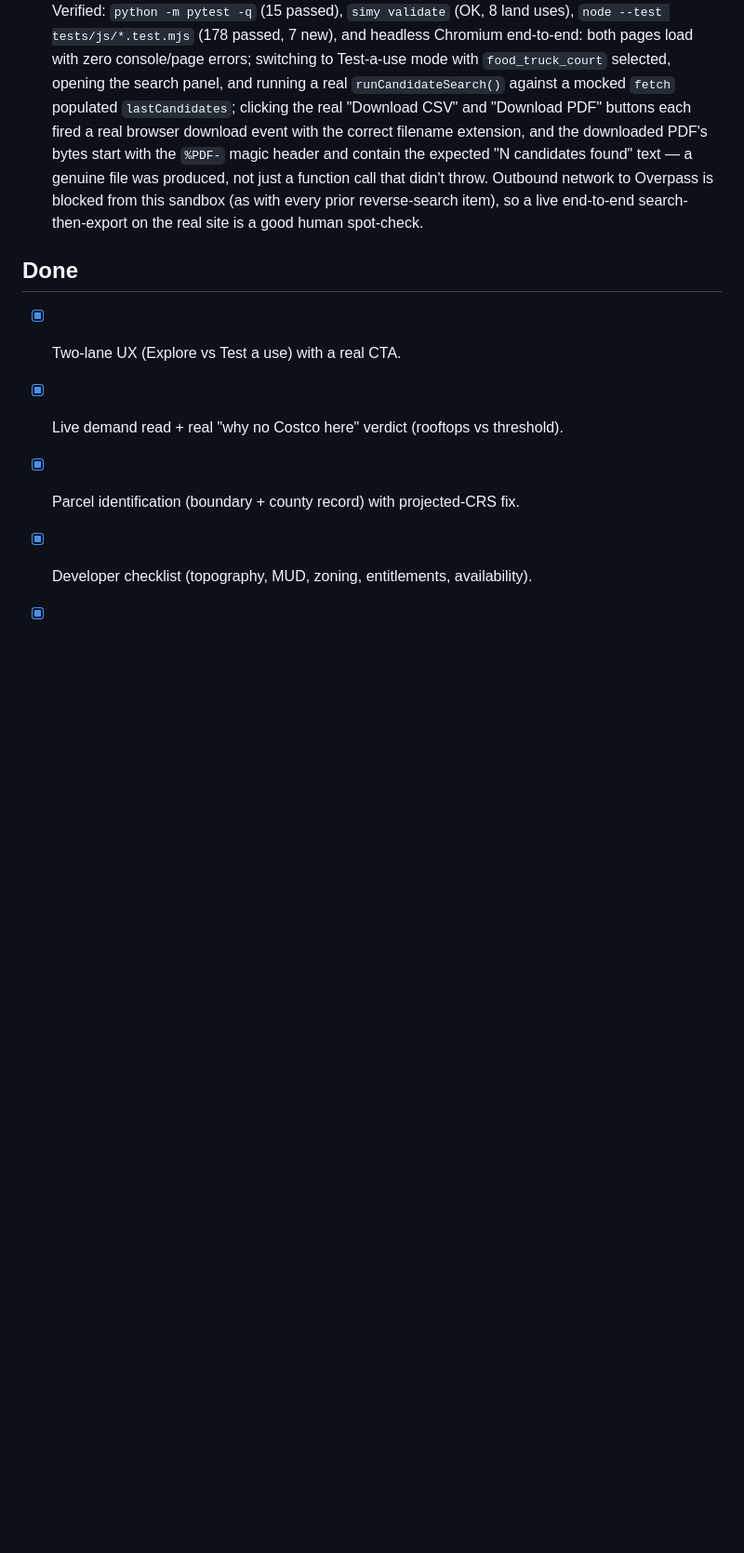
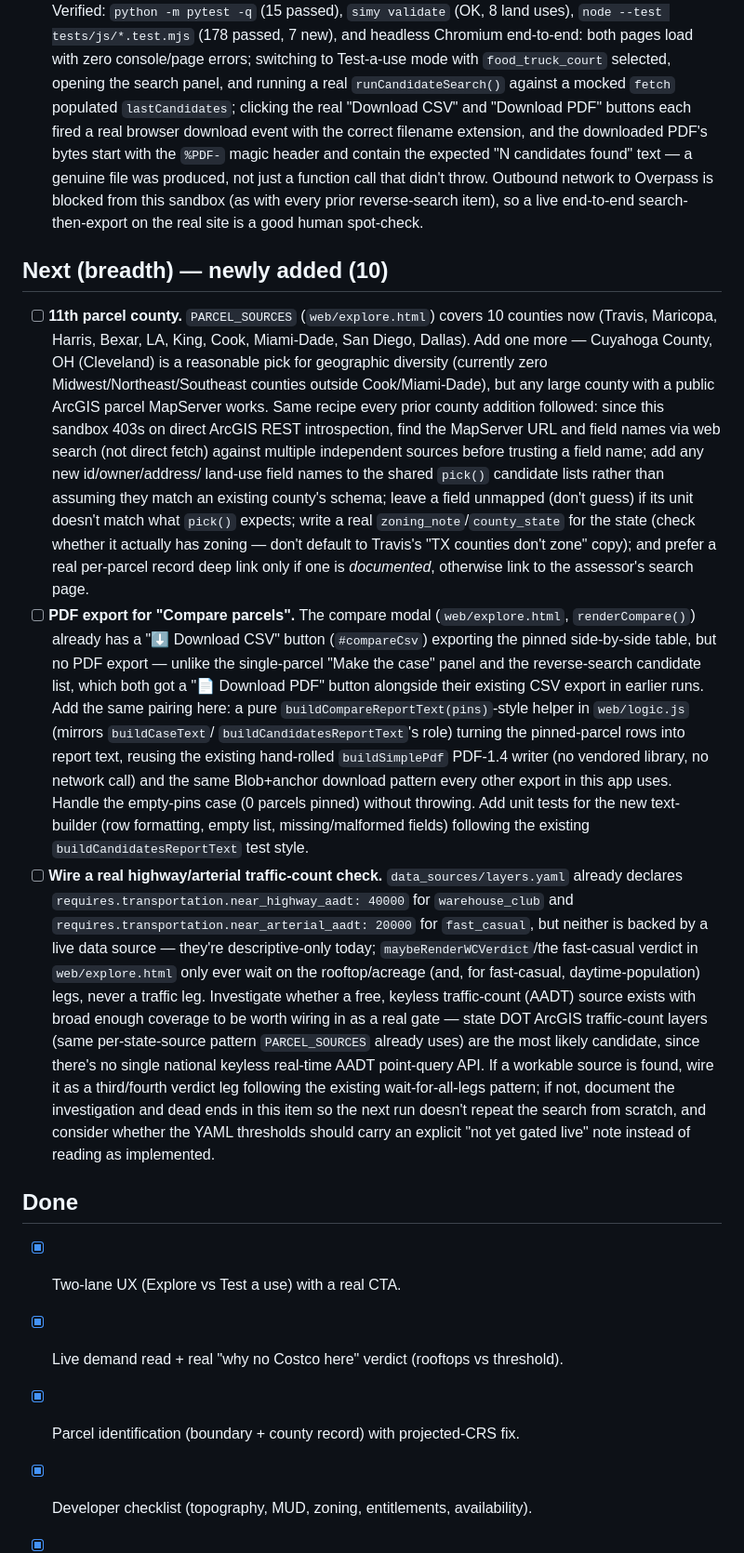
Before and after one commit to Jodeit/simy_city, a Markdown page: docs/backlog.md, the part around the change. Shown at 93% size. GitHub-like rendering; blank space fills up the shorter version.

Commit message:
Backlog: add 3 new items now that Now/Next are fully shipped
Now and Next have no finishable unchecked items this run (the sole
remaining Next-ish item is the landing-page screenshot, blocked on
network access this sandbox doesn't have). Added an 11th parcel county
(Cuyahoga County, OH), PDF export for the "Compare parcels" modal
(mirrors the CSV export already there and the PDF exports already
shipped for the single-parcel and reverse-search cases), and wiring a
real highway/arterial traffic-count (AADT) check behind the
transportation gates warehouse_club/fast_casual already declare in
data_sources/layers.yaml but never actually check live.

Co-Authored-By: Claude Opus 4.8 <noreply@anthropic.com>

```diff
--- a/docs/backlog.md
+++ b/docs/backlog.md
@@ -1405,6 +1405,59 @@ Ground rules for each run:
       so a live end-to-end search-then-export on the real site is a good
       human spot-check.
 
+## Next (breadth) — newly added (10)
+- [ ] **11th parcel county.** `PARCEL_SOURCES` (`web/explore.html`) covers 10
+      counties now (Travis, Maricopa, Harris, Bexar, LA, King, Cook,
+      Miami-Dade, San Diego, Dallas). Add one more — Cuyahoga County, OH
+      (Cleveland) is a reasonable pick for geographic diversity (currently
+      zero Midwest/Northeast/Southeast counties outside Cook/Miami-Dade), but
+      any large county with a public ArcGIS parcel MapServer works. Same
+      recipe every prior county addition followed: since this sandbox 403s on
+      direct ArcGIS REST introspection, find the MapServer URL and field
+      names via web search (not direct fetch) against multiple independent
+      sources before trusting a field name; add any new id/owner/address/
+      land-use field names to the shared `pick()` candidate lists rather than
+      assuming they match an existing county's schema; leave a field unmapped
+      (don't guess) if its unit doesn't match what `pick()` expects; write a
+      real `zoning_note`/`county_state` for the state (check whether it
+      actually has zoning — don't default to Travis's "TX counties don't
+      zone" copy); and prefer a real per-parcel record deep link only if one
+      is *documented*, otherwise link to the assessor's search page.
+- [ ] **PDF export for "Compare parcels".** The compare modal
+      (`web/explore.html`, `renderCompare()`) already has a "⬇️ Download CSV"
+      button (`#compareCsv`) exporting the pinned side-by-side table, but no
+      PDF export — unlike the single-parcel "Make the case" panel and the
+      reverse-search candidate list, which both got a "📄 Download PDF"
+      button alongside their existing CSV export in earlier runs. Add the
+      same pairing here: a pure `buildCompareReportText(pins)`-style helper
+      in `web/logic.js` (mirrors `buildCaseText`/
+      `buildCandidatesReportText`'s role) turning the pinned-parcel rows into
+      report text, reusing the existing hand-rolled `buildSimplePdf` PDF-1.4
+      writer (no vendored library, no network call) and the same
+      Blob+anchor download pattern every other export in this app uses.
+      Handle the empty-pins case (0 parcels pinned) without throwing. Add
+      unit tests for the new text-builder (row formatting, empty list,
+      missing/malformed fields) following the existing
+      `buildCandidatesReportText` test style.
+- [ ] **Wire a real highway/arterial traffic-count check.**
+      `data_sources/layers.yaml` already declares
+      `requires.transportation.near_highway_aadt: 40000` for `warehouse_club`
+      and `requires.transportation.near_arterial_aadt: 20000` for
+      `fast_casual`, but neither is backed by a live data source — they're
+      descriptive-only today; `maybeRenderWCVerdict`/the fast-casual verdict
+      in `web/explore.html` only ever wait on the rooftop/acreage (and, for
+      fast-casual, daytime-population) legs, never a traffic leg. Investigate
+      whether a free, keyless traffic-count (AADT) source exists with broad
+      enough coverage to be worth wiring in as a real gate — state DOT ArcGIS
+      traffic-count layers (same per-state-source pattern `PARCEL_SOURCES`
+      already uses) are the most likely candidate, since there's no single
+      national keyless real-time AADT point-query API. If a workable source
+      is found, wire it as a third/fourth verdict leg following the existing
+      wait-for-all-legs pattern; if not, document the investigation and dead
+      ends in this item so the next run doesn't repeat the search from
+      scratch, and consider whether the YAML thresholds should carry an
+      explicit "not yet gated live" note instead of reading as implemented.
+
 ## Done
 - [x] Two-lane UX (Explore vs Test a use) with a real CTA.
 - [x] Live demand read + real "why no Costco here" verdict (rooftops vs threshold).
```
